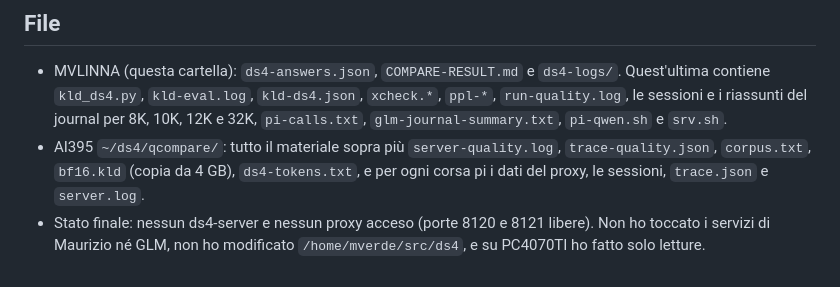
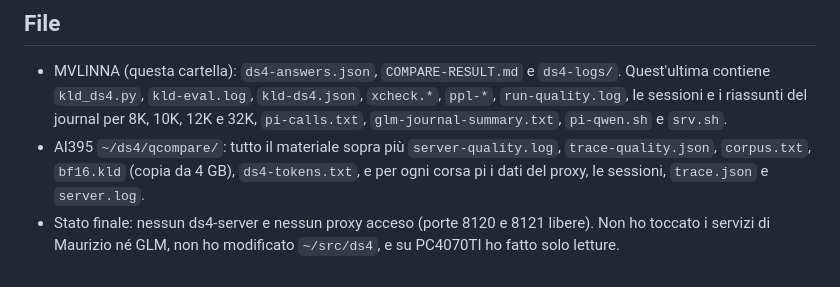
Before and after one commit to lastreload/mnemonic-proxy, a Markdown page: docs/dev-notes/DS4-QWEN-COMPARE-RESULT.md, the part around the change. Drawn GitHub-style.

```diff
--- a/docs/dev-notes/DS4-QWEN-COMPARE-RESULT.md
+++ b/docs/dev-notes/DS4-QWEN-COMPARE-RESULT.md
@@ -76,4 +76,4 @@ Schema: pi → mnemonic-proxy `feature/ds4` (`~/ds4/proxy-cf91`, `examples/confi
 ## File
 - MVLINNA (questa cartella): `ds4-answers.json`, `COMPARE-RESULT.md` e `ds4-logs/`. Quest'ultima contiene `kld_ds4.py`, `kld-eval.log`, `kld-ds4.json`, `xcheck.*`, `ppl-*`, `run-quality.log`, le sessioni e i riassunti del journal per 8K, 10K, 12K e 32K, `pi-calls.txt`, `glm-journal-summary.txt`, `pi-qwen.sh` e `srv.sh`.
 - AI395 `~/ds4/qcompare/`: tutto il materiale sopra più `server-quality.log`, `trace-quality.json`, `corpus.txt`, `bf16.kld` (copia da 4 GB), `ds4-tokens.txt`, e per ogni corsa pi i dati del proxy, le sessioni, `trace.json` e `server.log`.
-- Stato finale: nessun ds4-server e nessun proxy acceso (porte 8120 e 8121 libere). Non ho toccato i servizi di Maurizio né GLM, non ho modificato `/home/mverde/src/ds4`, e su PC4070TI ho fatto solo letture.
+- Stato finale: nessun ds4-server e nessun proxy acceso (porte 8120 e 8121 libere). Non ho toccato i servizi di Maurizio né GLM, non ho modificato `~/src/ds4`, e su PC4070TI ho fatto solo letture.
```
Also changed, not shown: docs/dev-notes/DS4-RESULT.md (+8 -8 lines), docs/dev-notes/LIVE020-RESULT.md (+13 -13 lines).
